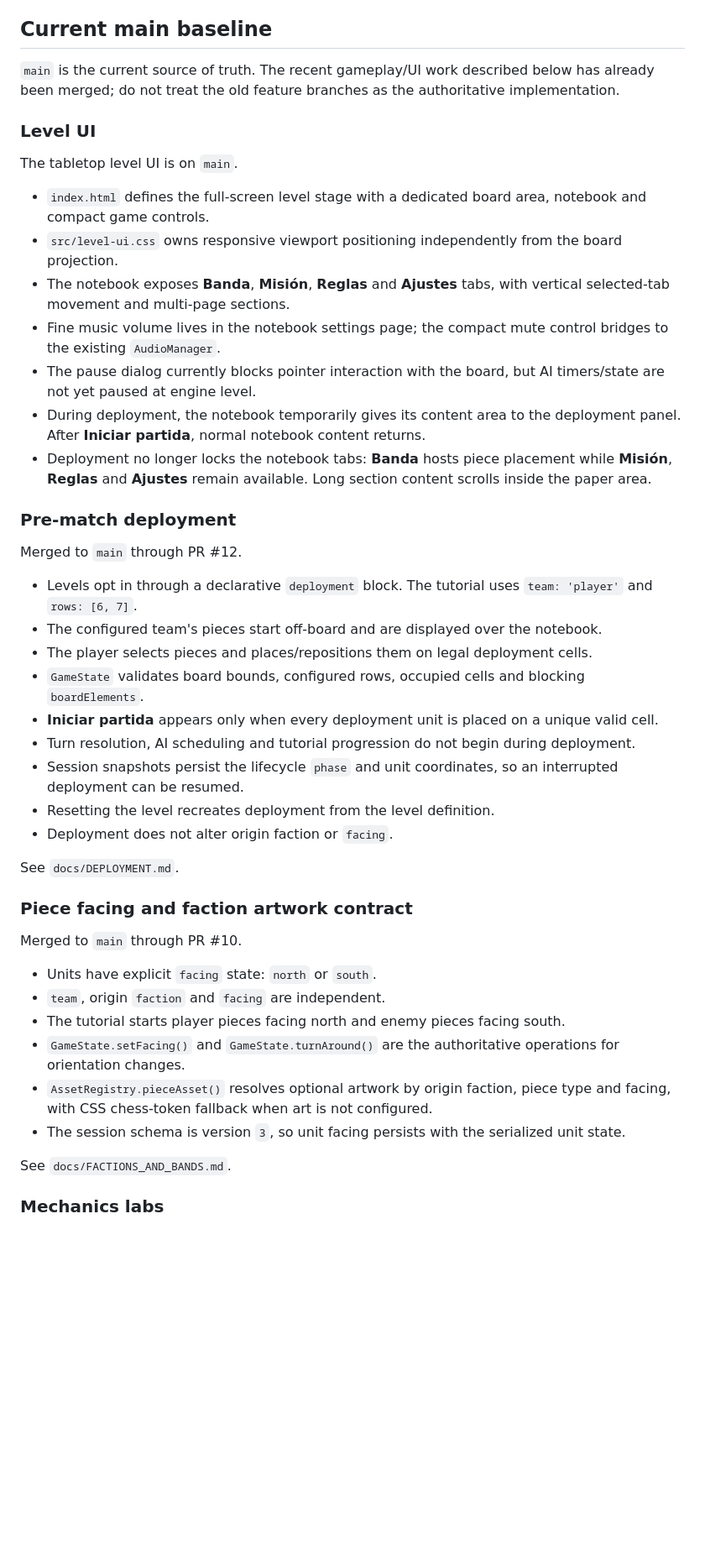
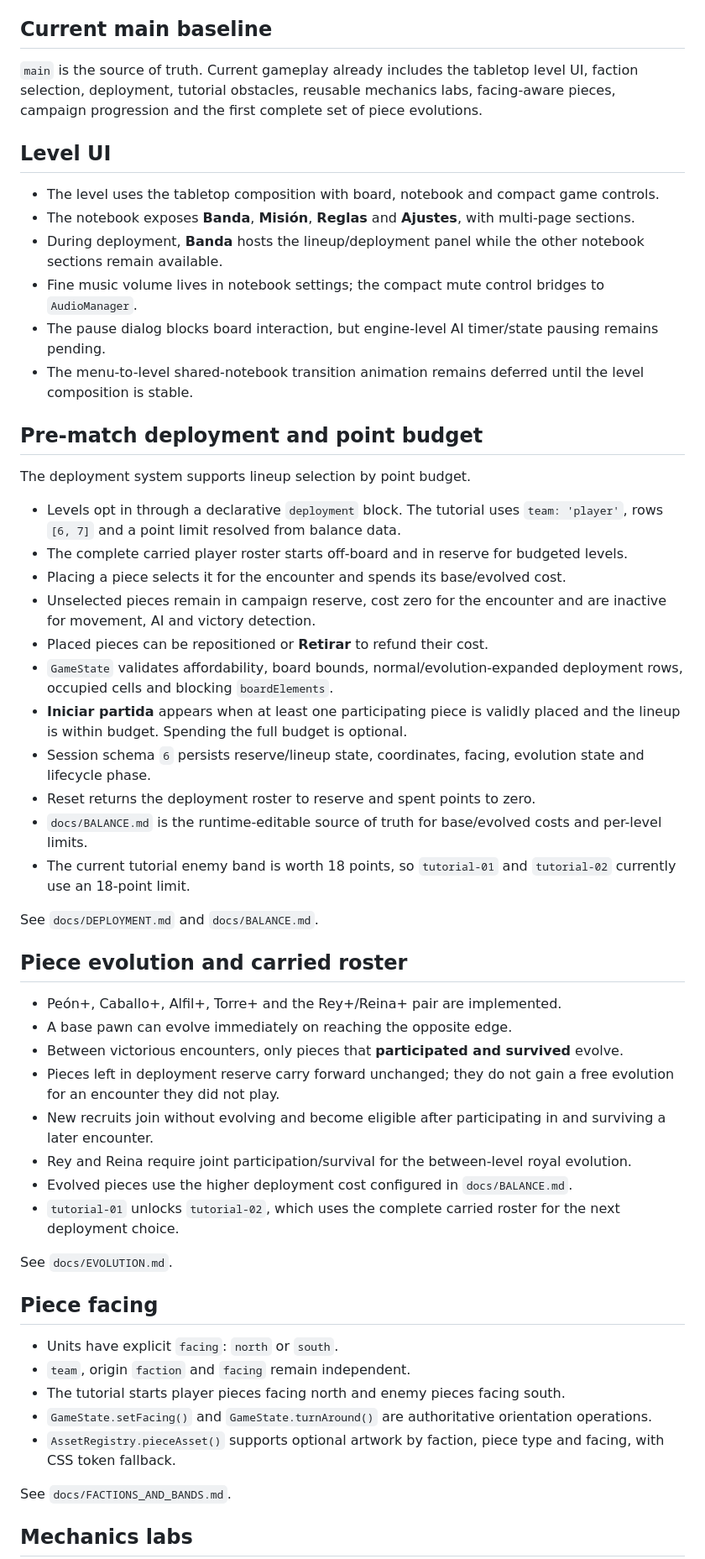
Before and after one commit to diegosdlc/Chess-Project, a Markdown page: CURRENT_WORK.md, the part around one of its changes. Shown at 84% size. Drawn GitHub-style; blank space fills up the shorter version.

Commit message:
Update current work for deployment budget

```diff
--- a/CURRENT_WORK.md
+++ b/CURRENT_WORK.md
@@ -8,48 +8,57 @@ The official game name is **Turn Over**. Historical working names **Bandas del T
 
 ## Current main baseline
 
-`main` is the current source of truth. The recent gameplay/UI work described below has already been merged; do not treat the old feature branches as the authoritative implementation.
+`main` is the source of truth. Current gameplay already includes the tabletop level UI, faction selection, deployment, tutorial obstacles, reusable mechanics labs, facing-aware pieces, campaign progression and the first complete set of piece evolutions.
 
-### Level UI
+## Level UI
 
-The tabletop level UI is on `main`.
+- The level uses the tabletop composition with board, notebook and compact game controls.
+- The notebook exposes **Banda**, **Misión**, **Reglas** and **Ajustes**, with multi-page sections.
+- During deployment, **Banda** hosts the lineup/deployment panel while the other notebook sections remain available.
+- Fine music volume lives in notebook settings; the compact mute control bridges to `AudioManager`.
+- The pause dialog blocks board interaction, but engine-level AI timer/state pausing remains pending.
+- The menu-to-level shared-notebook transition animation remains deferred until the level composition is stable.
 
-- `index.html` defines the full-screen level stage with a dedicated board area, notebook and compact game controls.
-- `src/level-ui.css` owns responsive viewport positioning independently from the board projection.
-- The notebook exposes **Banda**, **Misión**, **Reglas** and **Ajustes** tabs, with vertical selected-tab movement and multi-page sections.
-- Fine music volume lives in the notebook settings page; the compact mute control bridges to the existing `AudioManager`.
-- The pause dialog currently blocks pointer interaction with the board, but AI timers/state are not yet paused at engine level.
-- During deployment, the notebook temporarily gives its content area to the deployment panel. After **Iniciar partida**, normal notebook content returns.
-- Deployment no longer locks the notebook tabs: **Banda** hosts piece placement while **Misión**, **Reglas** and **Ajustes** remain available. Long section content scrolls inside the paper area.
+## Pre-match deployment and point budget
 
-### Pre-match deployment
+The deployment system supports lineup selection by point budget.
 
-Merged to `main` through PR #12.
+- Levels opt in through a declarative `deployment` block. The tutorial uses `team: 'player'`, rows `[6, 7]` and a point limit resolved from balance data.
+- The complete carried player roster starts off-board and in reserve for budgeted levels.
+- Placing a piece selects it for the encounter and spends its base/evolved cost.
+- Unselected pieces remain in campaign reserve, cost zero for the encounter and are inactive for movement, AI and victory detection.
+- Placed pieces can be repositioned or **Retirar** to refund their cost.
+- `GameState` validates affordability, board bounds, normal/evolution-expanded deployment rows, occupied cells and blocking `boardElements`.
+- **Iniciar partida** appears when at least one participating piece is validly placed and the lineup is within budget. Spending the full budget is optional.
+- Session schema `6` persists reserve/lineup state, coordinates, facing, evolution state and lifecycle phase.
+- Reset returns the deployment roster to reserve and spent points to zero.
+- `docs/BALANCE.md` is the runtime-editable source of truth for base/evolved costs and per-level limits.
+- The current tutorial enemy band is worth 18 points, so `tutorial-01` and `tutorial-02` currently use an 18-point limit.
 
-- Levels opt in through a declarative `deployment` block. The tutorial uses `team: 'player'` and `rows: [6, 7]`.
-- The configured team's pieces start off-board and are displayed over the notebook.
-- The player selects pieces and places/repositions them on legal deployment cells.
-- `GameState` validates board bounds, configured rows, occupied cells and blocking `boardElements`.
-- **Iniciar partida** appears only when every deployment unit is placed on a unique valid cell.
-- Turn resolution, AI scheduling and tutorial progression do not begin during deployment.
-- Session snapshots persist the lifecycle `phase` and unit coordinates, so an interrupted deployment can be resumed.
-- Resetting the level recreates deployment from the level definition.
-- Deployment does not alter origin faction or `facing`.
+See `docs/DEPLOYMENT.md` and `docs/BALANCE.md`.
 
-See `docs/DEPLOYMENT.md`.
+## Piece evolution and carried roster
 
-### Piece facing and faction artwork contract
+- Peón+, Caballo+, Alfil+, Torre+ and the Rey+/Reina+ pair are implemented.
+- A base pawn can evolve immediately on reaching the opposite edge.
+- Between victorious encounters, only pieces that **participated and survived** evolve.
+- Pieces left in deployment reserve carry forward unchanged; they do not gain a free evolution for an encounter they did not play.
+- New recruits join without evolving and become eligible after participating in and surviving a later encounter.
+- Rey and Reina require joint participation/survival for the between-level royal evolution.
+- Evolved pieces use the higher deployment cost configured in `docs/BALANCE.md`.
+- `tutorial-01` unlocks `tutorial-02`, which uses the complete carried roster for the next deployment choice.
 
-Merged to `main` through PR #10.
+See `docs/EVOLUTION.md`.
 
-- Units have explicit `facing` state: `north` or `south`.
-- `team`, origin `faction` and `facing` are independent.
+## Piece facing
+
+- Units have explicit `facing`: `north` or `south`.
+- `team`, origin `faction` and `facing` remain independent.
 - The tutorial starts player pieces facing north and enemy pieces facing south.
-- `GameState.setFacing()` and `GameState.turnAround()` are the authoritative operations for orientation changes.
-- `AssetRegistry.pieceAsset()` resolves optional artwork by origin faction, piece type and facing, with CSS chess-token fallback when art is not configured.
-- The session schema is version `3`, so unit facing persists with the serialized unit state.
+- `GameState.setFacing()` and `GameState.turnAround()` are authoritative orientation operations.
+- `AssetRegistry.pieceAsset()` supports optional artwork by faction, piece type and facing, with CSS token fallback.
 
 See `docs/FACTIONS_AND_BANDS.md`.
 
-### Mechanics labs
+## Mechanics labs
 
```
Also changed, not shown: other parts of CURRENT_WORK.md (+20 -55 lines).
